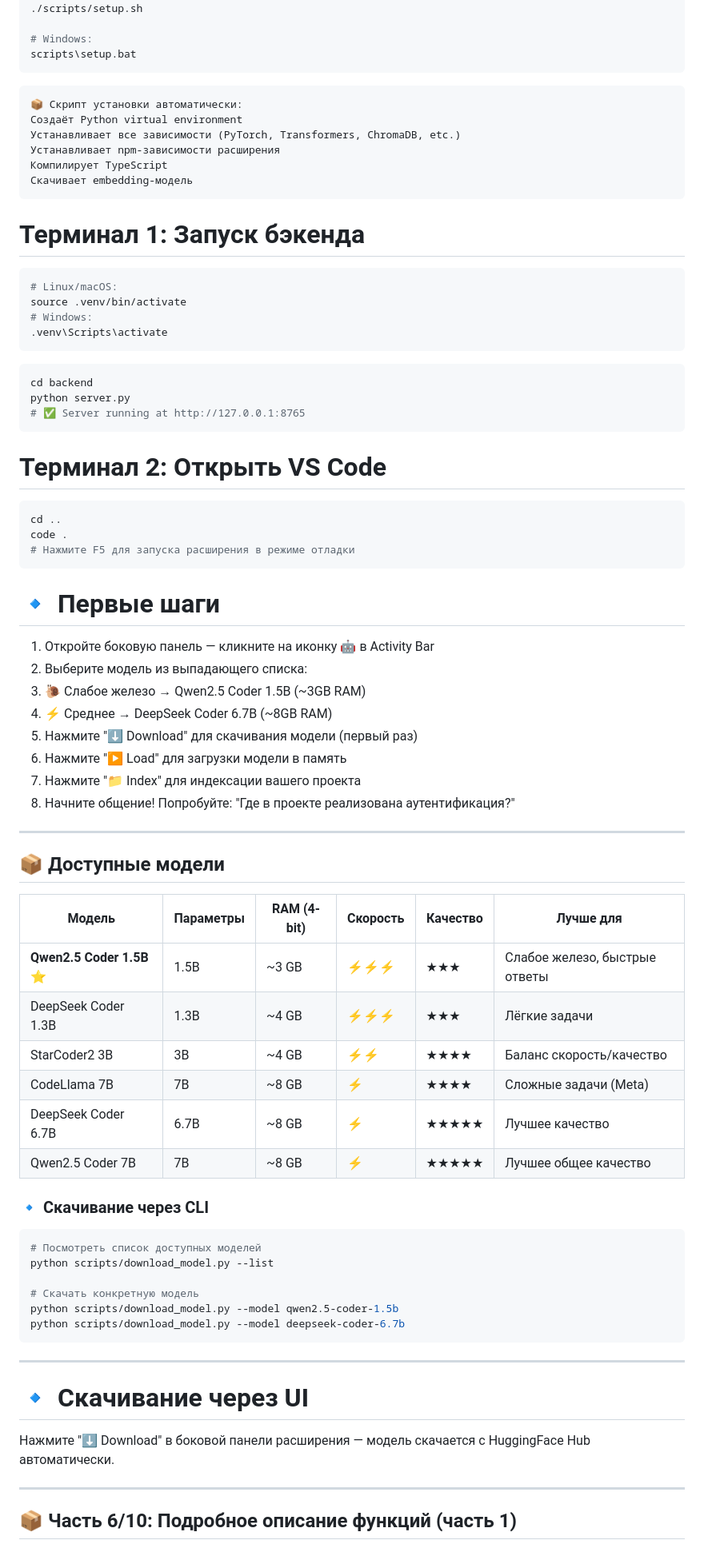
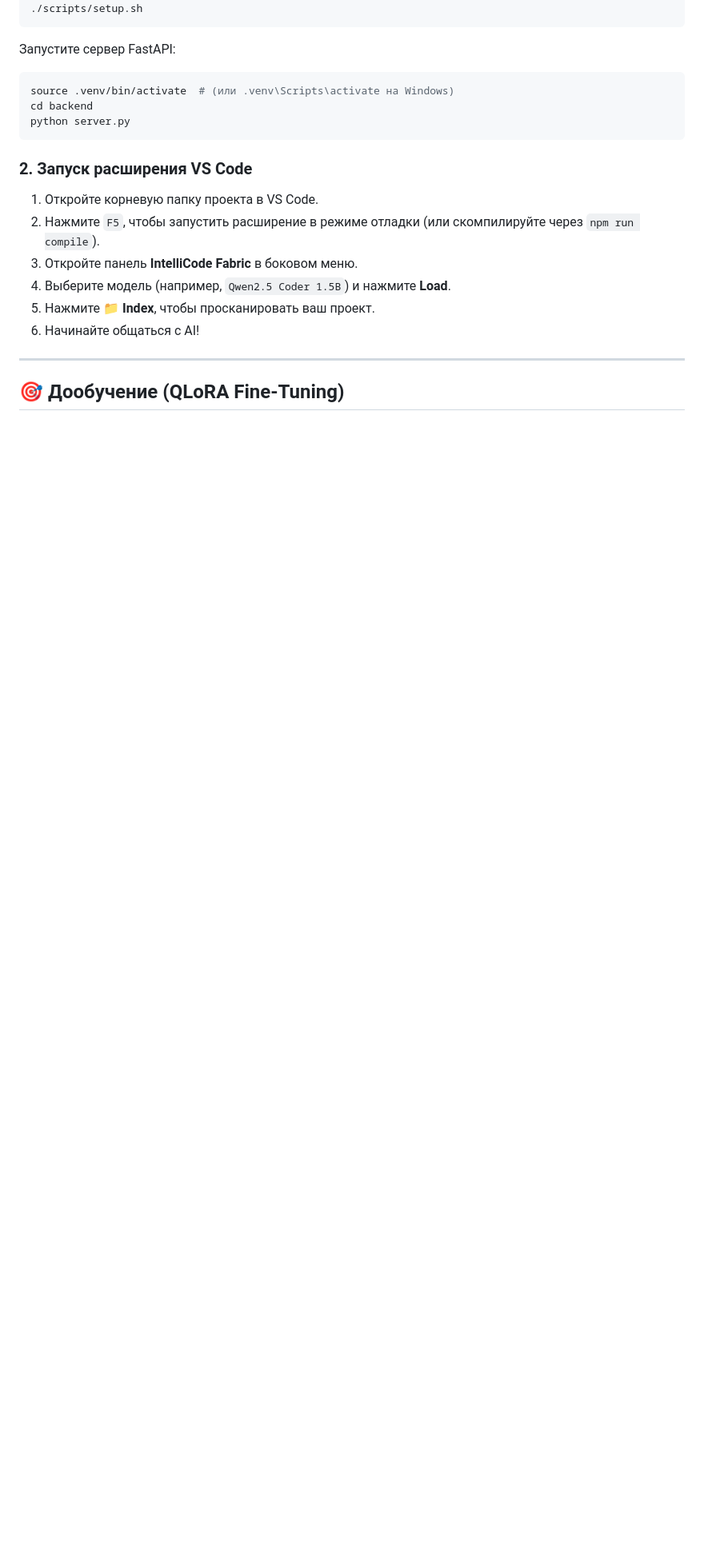
Before and after one commit to jbobik/IntelliCode-Fabric, a Markdown page: README.md, the part around one of its changes. Shown at 80% size. Rendered like a GitHub page; blank space fills up the shorter version.

````diff
--- a/README.md
+++ b/README.md
@@ -172,75 +83,23 @@ cd IntelliCode-Fabric
 chmod +x scripts/setup.sh
 ./scripts/setup.sh
-
-# Windows:
-scripts\setup.bat
-```
-```
-📦 Скрипт установки автоматически:
-Создаёт Python virtual environment
-Устанавливает все зависимости (PyTorch, Transformers, ChromaDB, etc.)
-Устанавливает npm-зависимости расширения
-Компилирует TypeScript
-Скачивает embedding-модель
 ```
 
-# Терминал 1: Запуск бэкенда
+Запустите сервер FastAPI:
 ```bash
-# Linux/macOS:
-source .venv/bin/activate
-# Windows:
-.venv\Scripts\activate
+source .venv/bin/activate  # (или .venv\Scripts\activate на Windows)
+cd backend
+python server.py
 ```
 
-```bash
-cd backend
-python server.py
-# ✅ Server running at http://127.0.0.1:8765
-```
-# Терминал 2: Открыть VS Code
-```bash
-cd ..
-code .
-# Нажмите F5 для запуска расширения в режиме отладки
-```
-
-# 🔹 Первые шаги
-1. Откройте боковую панель — кликните на иконку 🤖 в Activity Bar
-2. Выберите модель из выпадающего списка:
-3. 🐌 Слабое железо → Qwen2.5 Coder 1.5B (~3GB RAM)
-4. ⚡ Среднее → DeepSeek Coder 6.7B (~8GB RAM)
-5. Нажмите "⬇ Download" для скачивания модели (первый раз)
-6. Нажмите "▶ Load" для загрузки модели в память
-7. Нажмите "📁 Index" для индексации вашего проекта
-8. Начните общение! Попробуйте: "Где в проекте реализована аутентификация?"
----
-
-## 📦 Доступные модели
-
-| Модель | Параметры | RAM (4-bit) | Скорость | Качество | Лучше для |
-|--------|-----------|-------------|----------|----------|-----------|
-| **Qwen2.5 Coder 1.5B** ⭐ | 1.5B | ~3 GB | ⚡⚡⚡ | ★★★ | Слабое железо, быстрые ответы |
-| DeepSeek Coder 1.3B | 1.3B | ~4 GB | ⚡⚡⚡ | ★★★ | Лёгкие задачи |
-| StarCoder2 3B | 3B | ~4 GB | ⚡⚡ | ★★★★ | Баланс скорость/качество |
-| CodeLlama 7B | 7B | ~8 GB | ⚡ | ★★★★ | Сложные задачи (Meta) |
-| DeepSeek Coder 6.7B | 6.7B | ~8 GB | ⚡ | ★★★★★ | Лучшее качество |
-| Qwen2.5 Coder 7B | 7B | ~8 GB | ⚡ | ★★★★★ | Лучшее общее качество |
-
-### 🔹 Скачивание через CLI
-
-```bash
-# Посмотреть список доступных моделей
-python scripts/download_model.py --list
-
-# Скачать конкретную модель
-python scripts/download_model.py --model qwen2.5-coder-1.5b
-python scripts/download_model.py --model deepseek-coder-6.7b
-```
----
-# 🔹 Скачивание через UI
-Нажмите "⬇ Download" в боковой панели расширения — модель скачается с HuggingFace Hub автоматически.
+### 2. Запуск расширения VS Code
+1. Откройте корневую папку проекта в VS Code.
+2. Нажмите `F5`, чтобы запустить расширение в режиме отладки (или скомпилируйте через `npm run compile`).
+3. Откройте панель **IntelliCode Fabric** в боковом меню.
+4. Выберите модель (например, `Qwen2.5 Coder 1.5B`) и нажмите **Load**.
+5. Нажмите **📁 Index**, чтобы просканировать ваш проект.
+6. Начинайте общаться с AI!
 
 ---
 
-## 📦 Часть 6/10: Подробное описание функций (часть 1)
+## 🎯 Дообучение (QLoRA Fine-Tuning)
 
````
Also changed, not shown: other parts of README.md (+92 -175 lines).
